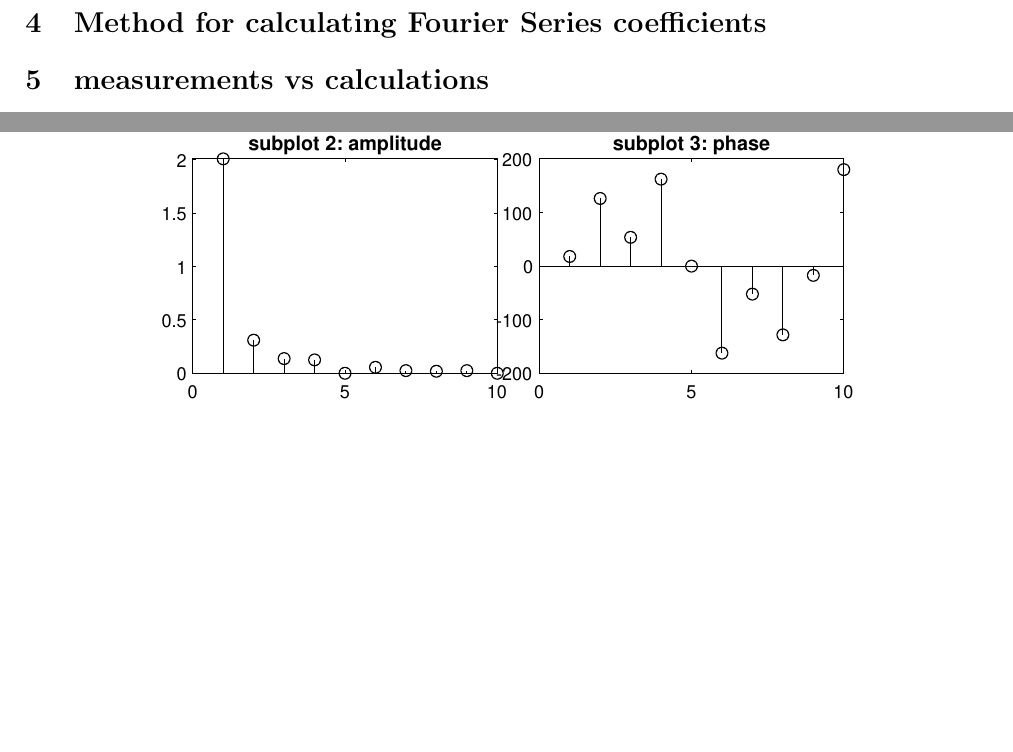
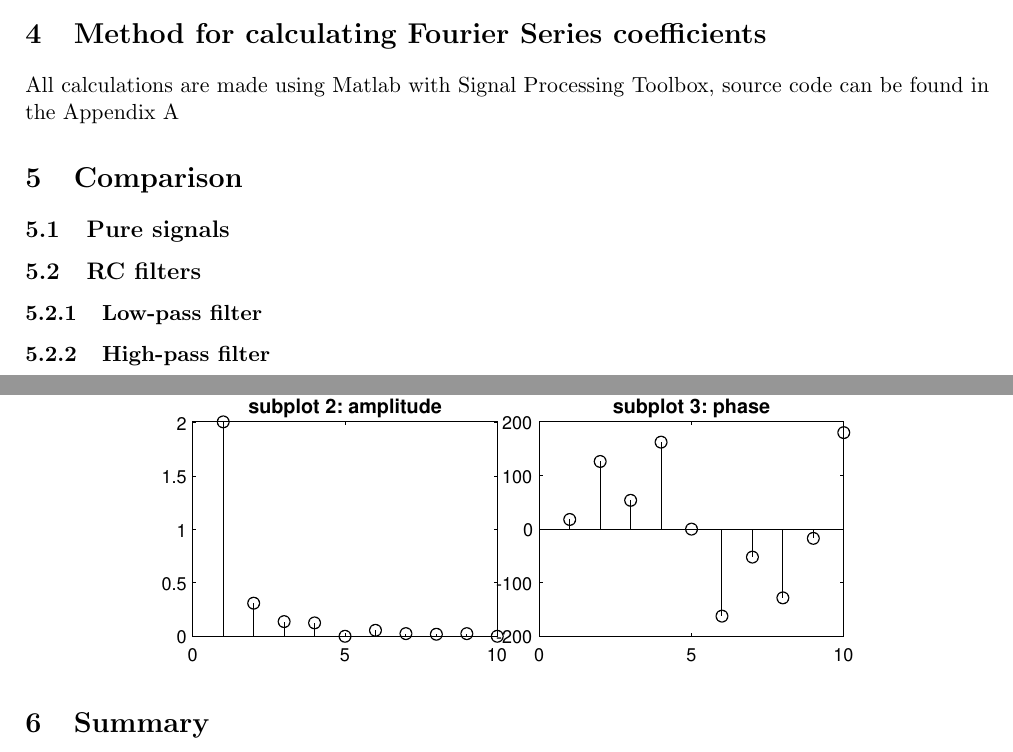
Before and after one commit to kamilix2003/CT-labs, a LaTeX document (lab2/Latex/section_lab2.tex): two parts of pages 3 and 5 of 6 before the commit and two parts of pages 2 and 5 of 6 after it, joined at a grey line, cut so that both start at the same text, the shorter picture padded with empty space. Compiled offline with pdfLaTeX.

Commit message:
some latex

```diff
--- a/lab2/Latex/section_lab2.tex
+++ b/lab2/Latex/section_lab2.tex
@@ -129,8 +129,19 @@
 	\end{figure}
 
 	\section{Method for calculating Fourier Series coefficients}
+	All calculations are made using Matlab with Signal Processing Toolbox, source code can be found in the Appendix \ref{sec:source-code}
 
-	\section{measurements vs calculations}
+
+
+	\section{Comparison}
+
+	\subsection{Pure signals}
+
+	\subsection{RC filters}
+	\subsubsection{Low-pass filter}
+	\subsubsection{High-pass filter}
+
+	\newpage
 	\begin{center}
 		\includegraphics{../Matlab/img/sin}
 		\includegraphics{../Matlab/img/sqr50}
@@ -138,6 +149,8 @@
 		\includegraphics{../Matlab/img/tri50}
 		\includegraphics{../Matlab/img/tri40}
 	\end{center}
+
+	\section{Summary}
 
 	\newpage
 	\appendix
```
Also changed, not shown: lab2/Latex/section_lab2.pdf, 4 other files.
